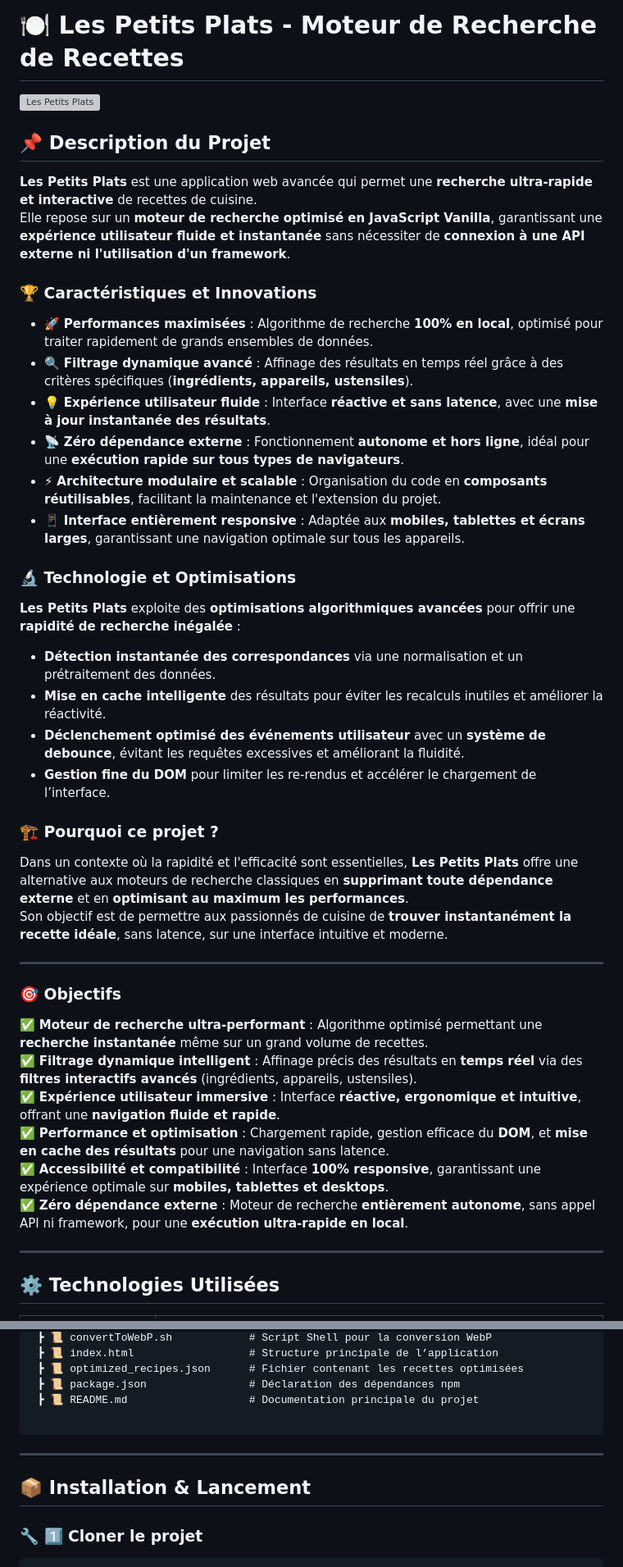
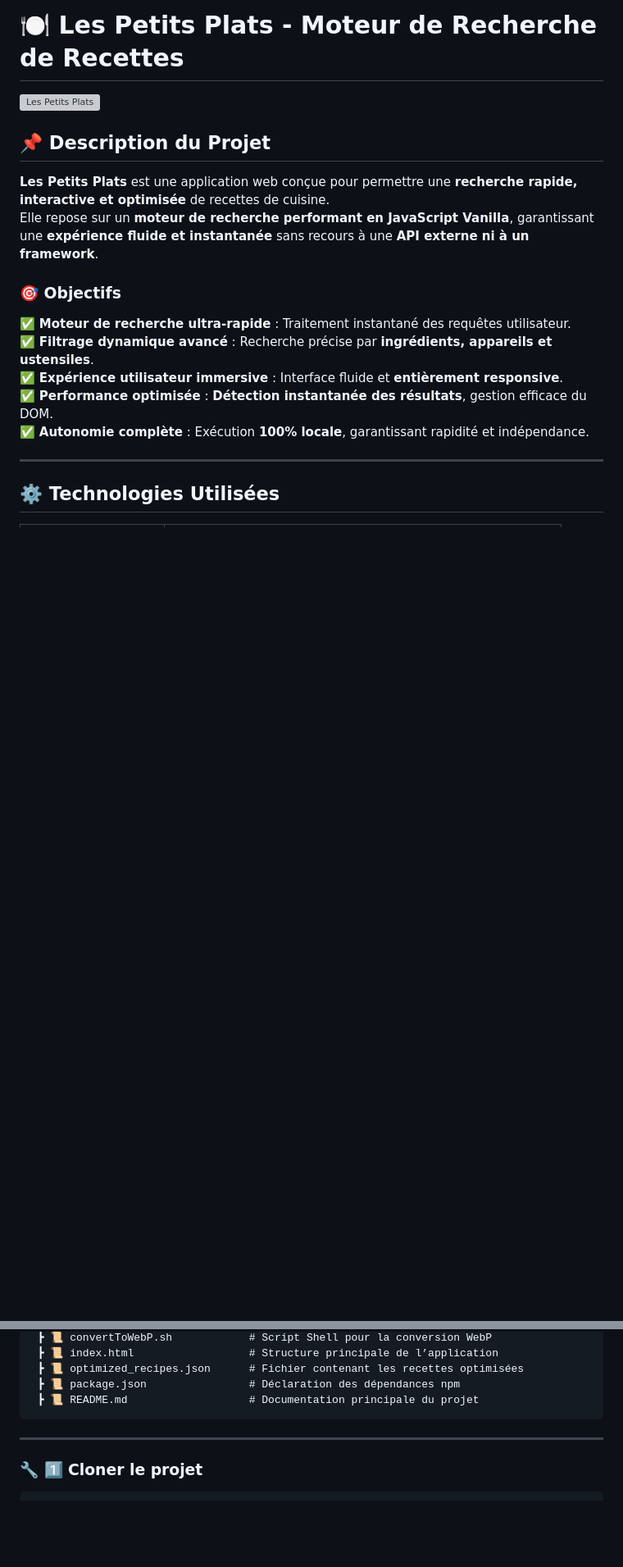
Before and after one commit to trackozor/p7, a Markdown page: README.md, 2 parts joined by grey strips. Shown at 82% size. GitHub-like rendering; blank space fills up the shorter version; grey boxes are pictures that could not be loaded.

Commit message:
travaille readme

````diff
--- a/README.md
+++ b/README.md
@@ -4,42 +4,16 @@
 
 ## 📌 Description du Projet
 
-**Les Petits Plats** est une application web avancée qui permet une **recherche ultra-rapide et interactive** de recettes de cuisine.
-Elle repose sur un **moteur de recherche optimisé en JavaScript Vanilla**, garantissant une **expérience utilisateur fluide et instantanée** sans nécessiter de **connexion à une API externe ni l'utilisation d'un framework**.
-
-### 🏆 **Caractéristiques et Innovations**
-
-- 🚀 **Performances maximisées** : Algorithme de recherche **100% en local**, optimisé pour traiter rapidement de grands ensembles de données.
-- 🔍 **Filtrage dynamique avancé** : Affinage des résultats en temps réel grâce à des critères spécifiques (**ingrédients, appareils, ustensiles**).
-- 💡 **Expérience utilisateur fluide** : Interface **réactive et sans latence**, avec une **mise à jour instantanée des résultats**.
-- 📡 **Zéro dépendance externe** : Fonctionnement **autonome et hors ligne**, idéal pour une **exécution rapide sur tous types de navigateurs**.
-- ⚡ **Architecture modulaire et scalable** : Organisation du code en **composants réutilisables**, facilitant la maintenance et l'extension du projet.
-- 📱 **Interface entièrement responsive** : Adaptée aux **mobiles, tablettes et écrans larges**, garantissant une navigation optimale sur tous les appareils.
-
-### 🔬 **Technologie et Optimisations**
-
-**Les Petits Plats** exploite des **optimisations algorithmiques avancées** pour offrir une **rapidité de recherche inégalée** :
-
-- **Détection instantanée des correspondances** via une normalisation et un prétraitement des données.
-- **Mise en cache intelligente** des résultats pour éviter les recalculs inutiles et améliorer la réactivité.
-- **Déclenchement optimisé des événements utilisateur** avec un **système de debounce**, évitant les requêtes excessives et améliorant la fluidité.
-- **Gestion fine du DOM** pour limiter les re-rendus et accélérer le chargement de l’interface.
-
-### 🏗 **Pourquoi ce projet ?**
-
-Dans un contexte où la rapidité et l'efficacité sont essentielles, **Les Petits Plats** offre une alternative aux moteurs de recherche classiques en **supprimant toute dépendance externe** et en **optimisant au maximum les performances**.
-Son objectif est de permettre aux passionnés de cuisine de **trouver instantanément la recette idéale**, sans latence, sur une interface intuitive et moderne.
-
----
+**Les Petits Plats** est une application web conçue pour permettre une **recherche rapide, interactive et optimisée** de recettes de cuisine.
+Elle repose sur un **moteur de recherche performant en JavaScript Vanilla**, garantissant une **expérience fluide et instantanée** sans recours à une **API externe ni à un framework**.
 
 ### 🎯 Objectifs
 
-✅ **Moteur de recherche ultra-performant** : Algorithme optimisé permettant une **recherche instantanée** même sur un grand volume de recettes.
-✅ **Filtrage dynamique intelligent** : Affinage précis des résultats en **temps réel** via des **filtres interactifs avancés** (ingrédients, appareils, ustensiles).
-✅ **Expérience utilisateur immersive** : Interface **réactive, ergonomique et intuitive**, offrant une **navigation fluide et rapide**.
-✅ **Performance et optimisation** : Chargement rapide, gestion efficace du **DOM**, et **mise en cache des résultats** pour une navigation sans latence.
-✅ **Accessibilité et compatibilité** : Interface **100% responsive**, garantissant une expérience optimale sur **mobiles, tablettes et desktops**.
-✅ **Zéro dépendance externe** : Moteur de recherche **entièrement autonome**, sans appel API ni framework, pour une **exécution ultra-rapide en local**.
+✅ **Moteur de recherche ultra-rapide** : Traitement instantané des requêtes utilisateur.
+✅ **Filtrage dynamique avancé** : Recherche précise par **ingrédients, appareils et ustensiles**.
+✅ **Expérience utilisateur immersive** : Interface fluide et **entièrement responsive**.
+✅ **Performance optimisée** : **Détection instantanée des résultats**, gestion efficace du DOM.
+✅ **Autonomie complète** : Exécution **100% locale**, garantissant rapidité et indépendance.
 
 ---
 
@@ -119,12 +157,9 @@ Son objectif est de permettre aux passionnés de cuisine de **trouver instantan
  ┣ 📜 optimized_recipes.json      # Fichier contenant les recettes optimisées
  ┣ 📜 package.json                # Déclaration des dépendances npm
  ┣ 📜 README.md                   # Documentation principale du projet
-
 ```
 
 ---
-
-## 📦 Installation & Lancement
 
 ### 🔧 1️⃣ Cloner le projet
 
````
Also changed, not shown: other parts of README.md (+76 -12 lines), README1.md (deleted, +0 -186 lines).
